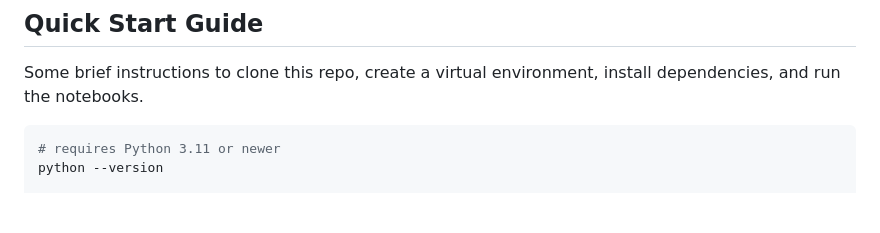
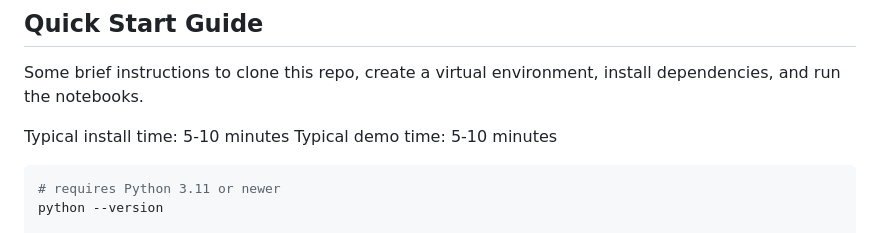
Before and after one commit to zimmermaps/urban_demography, a Markdown page: README.md, the part around the change. GitHub-like rendering; blank space fills up the shorter version.

Commit message:
adding install/demo time to readme

````diff
--- a/README.md
+++ b/README.md
@@ -256,6 +256,9 @@ Example:
 
 Some brief instructions to clone this repo, create a virtual environment, install dependencies, and run the notebooks.
 
+Typical install time: 5-10 minutes
+Typical demo time: 5-10 minutes
+
 ```bash
 # requires Python 3.11 or newer
 python --version
````
